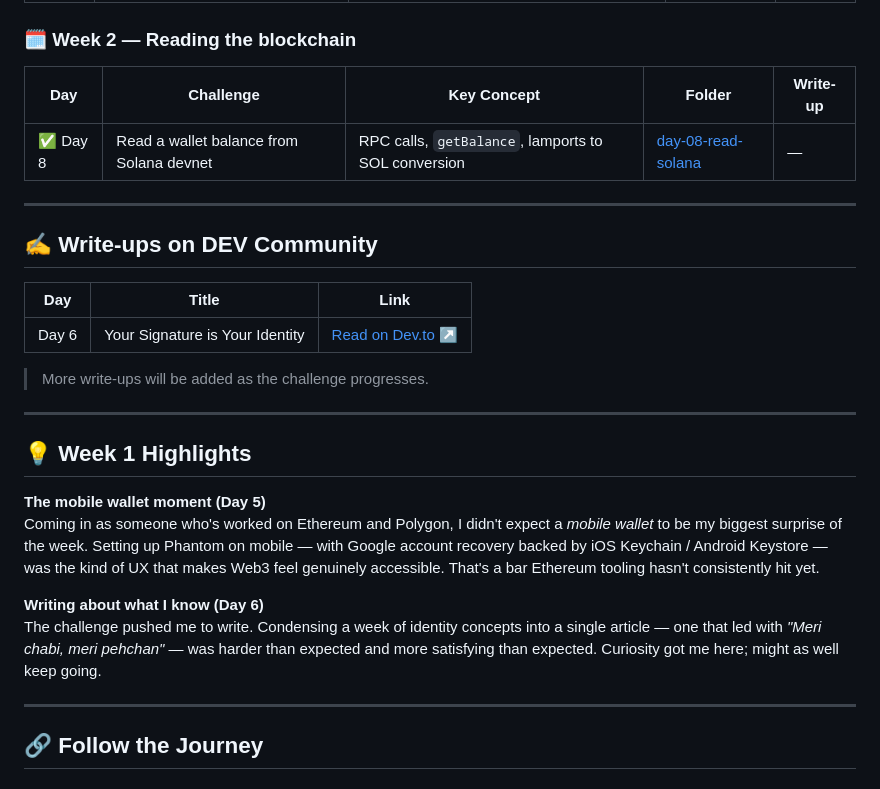
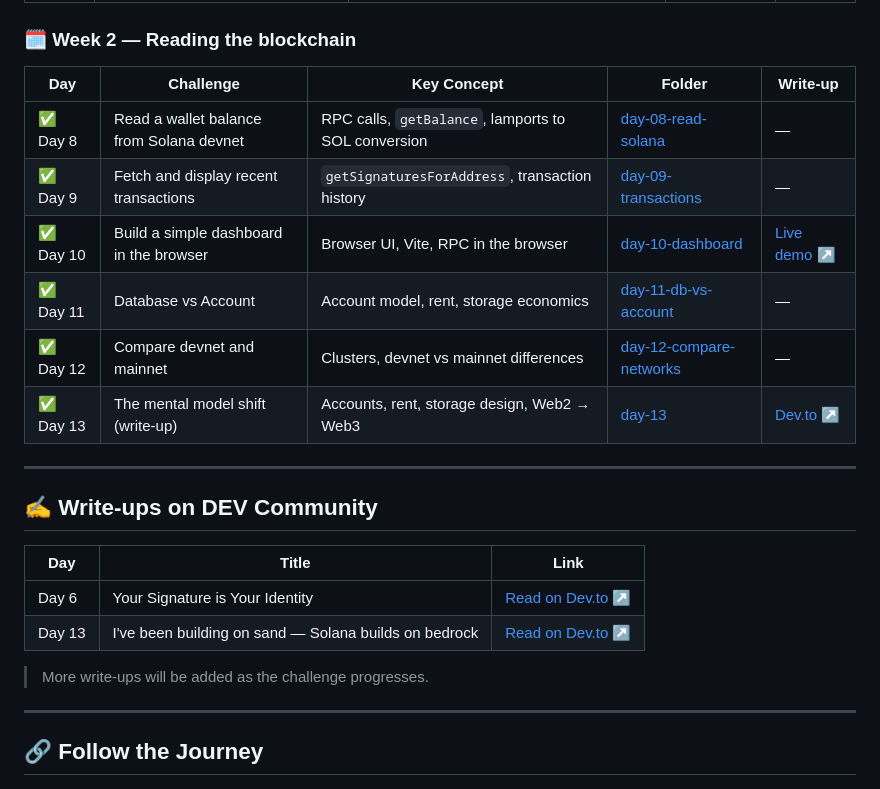
Before and after one commit to denilbhatt0814/MLH-100-days-of-solana, a Markdown page: README.md, the part around one of its changes. Rendered like a GitHub page.

Commit message:
ADD: week 2 progress

```diff
--- a/README.md
+++ b/README.md
@@ -53,29 +53,25 @@ The [MLH 100 Days of Solana](https://www.mlh.com/events/100-days-of-solana/chall
 
 ### 🗓️ Week 2 — Reading the blockchain
 
-| Day      | Challenge                                | Key Concept                                         | Folder                                      | Write-up |
-| -------- | ---------------------------------------- | --------------------------------------------------- | ------------------------------------------- | -------- |
-| ✅ Day 8 | Read a wallet balance from Solana devnet | RPC calls, `getBalance`, lamports to SOL conversion | [day-08-read-solana](./day-08-read-solana/) | —        |
+| Day       | Challenge                                | Key Concept                                         | Folder                                                | Write-up                                                                                     |
+| --------- | ---------------------------------------- | --------------------------------------------------- | ----------------------------------------------------- | -------------------------------------------------------------------------------------------- |
+| ✅ Day 8  | Read a wallet balance from Solana devnet | RPC calls, `getBalance`, lamports to SOL conversion | [day-08-read-solana](./day-08-read-solana/)           | —                                                                                            |
+| ✅ Day 9  | Fetch and display recent transactions    | `getSignaturesForAddress`, transaction history      | [day-09-transactions](./day-09-transactions/)         | —                                                                                            |
+| ✅ Day 10 | Build a simple dashboard in the browser  | Browser UI, Vite, RPC in the browser                | [day-10-dashboard](./day-10-dashboard/)               | [Live demo ↗](https://day-10-dashboard.vercel.app/)                                          |
+| ✅ Day 11 | Database vs Account                      | Account model, rent, storage economics              | [day-11-db-vs-account](./day-11-db-vs-account/)       | —                                                                                            |
+| ✅ Day 12 | Compare devnet and mainnet               | Clusters, devnet vs mainnet differences             | [day-12-compare-networks](./day-12-compare-networks/) | —                                                                                            |
+| ✅ Day 13 | The mental model shift (write-up)        | Accounts, rent, storage design, Web2 → Web3         | [day-13](./day-13/)                                   | [Dev.to ↗](https://dev.to/denilbhatt/ive-been-building-on-sand-solana-builds-on-bedrock-fa9) |
 
 ---
 
 ## ✍️ Write-ups on DEV Community
 
-| Day   | Title                           | Link                                                                               |
-| ----- | ------------------------------- | ---------------------------------------------------------------------------------- |
-| Day 6 | Your Signature is Your Identity | [Read on Dev.to ↗](https://dev.to/denilbhatt/your-signature-is-your-identity-5epa) |
+| Day    | Title                                                 | Link                                                                                                 |
+| ------ | ----------------------------------------------------- | ---------------------------------------------------------------------------------------------------- |
+| Day 6  | Your Signature is Your Identity                       | [Read on Dev.to ↗](https://dev.to/denilbhatt/your-signature-is-your-identity-5epa)                   |
+| Day 13 | I've been building on sand — Solana builds on bedrock | [Read on Dev.to ↗](https://dev.to/denilbhatt/ive-been-building-on-sand-solana-builds-on-bedrock-fa9) |
 
 > More write-ups will be added as the challenge progresses.
-
----
-
-## 💡 Week 1 Highlights
-
-**The mobile wallet moment (Day 5)**\
-Coming in as someone who's worked on Ethereum and Polygon, I didn't expect a _mobile wallet_ to be my biggest surprise of the week. Setting up Phantom on mobile — with Google account recovery backed by iOS Keychain / Android Keystore — was the kind of UX that makes Web3 feel genuinely accessible. That's a bar Ethereum tooling hasn't consistently hit yet.
-
-**Writing about what I know (Day 6)**\
-The challenge pushed me to write. Condensing a week of identity concepts into a single article — one that led with _"Meri chabi, meri pehchan"_ — was harder than expected and more satisfying than expected. Curiosity got me here; might as well keep going.
 
 ---
 
```
Also changed, not shown: other parts of README.md (+1 -1 lines).
